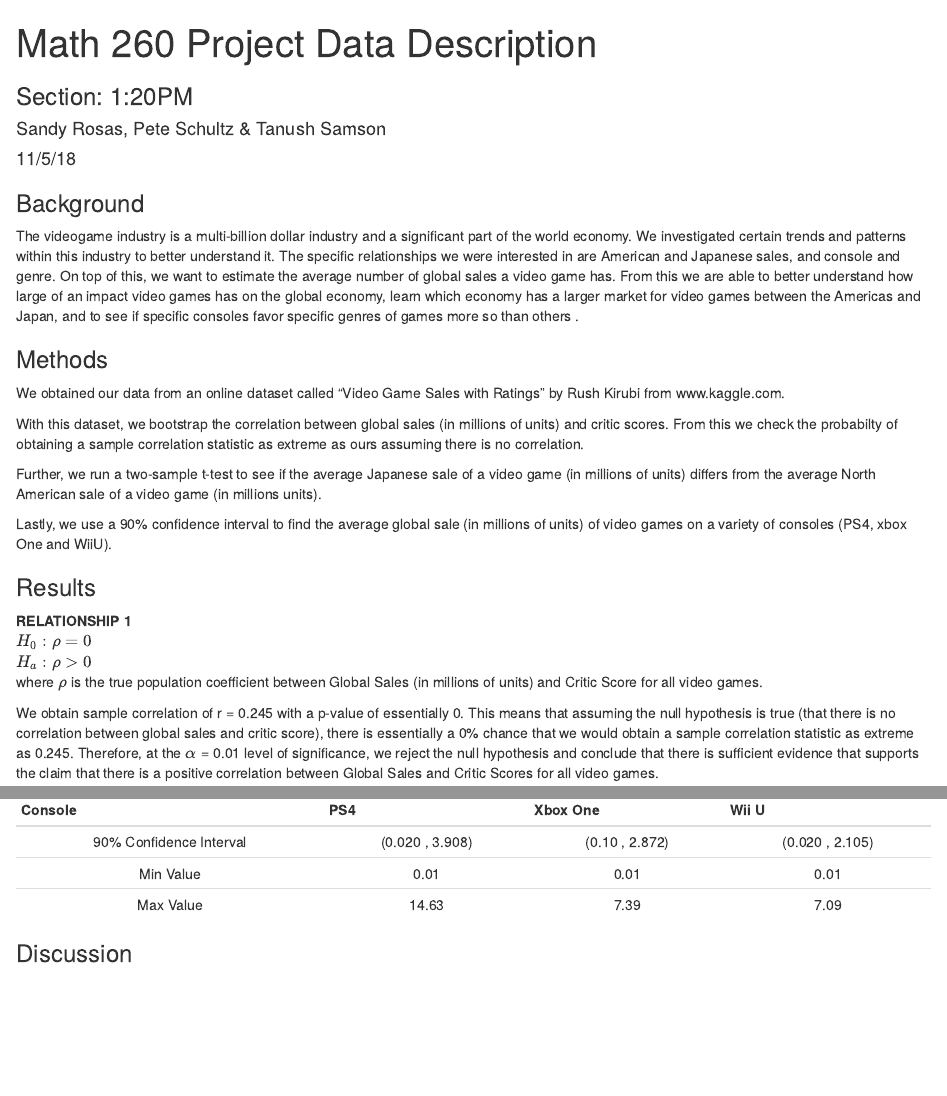
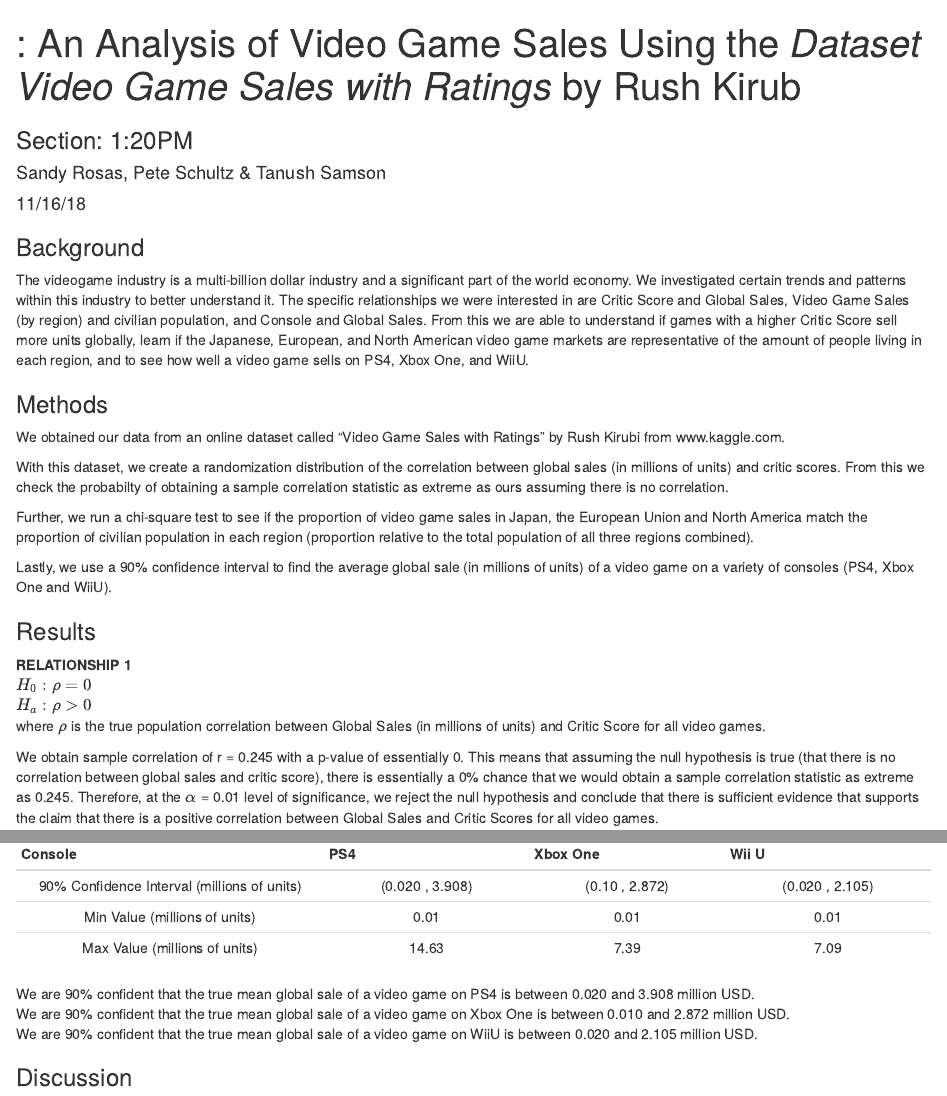
Before and after one commit to Tanflare/AppliedStats, an R Markdown document (Stats Project Final.Rmd): the page in a window 1100 px wide, from its top, and a second part further down, joined at a grey line. Rendered offline with R 4.5, knitr and Pandoc, with nearby package versions; some code elsewhere in the file could not run offline.

Commit message:
Update Stats Project Final.Rmd

````diff
--- a/Stats Project Final.Rmd
+++ b/Stats Project Final.Rmd
@@ -1,8 +1,8 @@
 ---
-title: "Math 260 Project Data Description"
+title: ": An Analysis of Video Game Sales Using the *Dataset Video Game Sales with Ratings* by Rush Kirub"
 subtitle: "Section: 1:20PM"
 author: "Sandy Rosas, Pete Schultz & Tanush Samson"
-date: "11/5/18"
+date: "11/16/18"
 output:
   html_document:
     fig_caption: yes
@@ -19,23 +19,23 @@ Games2 = read.csv(file = "VGS.csv")
 ```
 
 ### Background
-The videogame industry is a multi-billion dollar industry and a significant part of the world economy. We investigated certain trends and patterns within this industry to better understand it. The specific relationships we were interested in are American and Japanese sales, and console and genre. On top of this, we want to estimate the average number of global sales a video game has. From this we are able to better understand how large of an impact video games has on the global economy, learn which economy has a larger market for video games between the Americas and Japan, and to see if specific consoles favor specific genres of games more so than others .
+The videogame industry is a multi-billion dollar industry and a significant part of the world economy. We investigated certain trends and patterns within this industry to better understand it. The specific relationships we were interested in are Critic Score and Global Sales, Video Game Sales (by region) and civilian population, and Console and Global Sales. From this we are able to understand if games with a higher Critic Score sell more units globally, learn if the Japanese, European, and North American video game markets are representative of the amount of people living in each region, and to see how well a video game sells on PS4, Xbox One, and WiiU.
 
 
 ### Methods
 We obtained our data from an online dataset called "Video Game Sales with Ratings" by Rush Kirubi from www.kaggle.com.
 
-With this dataset, we bootstrap the correlation between global sales (in millions of units) and critic scores. From this we check the probabilty of obtaining a sample correlation statistic as extreme as ours assuming there is no correlation.
+With this dataset, we create a randomization distribution of the correlation between global sales (in millions of units) and critic scores. From this we check the probabilty of obtaining a sample correlation statistic as extreme as ours assuming there is no correlation.
 
-Further, we run a two-sample t-test to see if the average Japanese sale of a video game  (in millions of units) differs from the average North American sale of a video game (in millions units).
+Further, we run a chi-square test to see if the proportion of video game sales in Japan, the European Union and North America match the proportion of civilian population in each region (proportion relative to the total population of all three regions combined).
 
-Lastly, we use a 90% confidence interval to find the average global sale (in millions of units) of video games on a variety of consoles (PS4, xbox One and WiiU).
+Lastly, we use a 90% confidence interval to find the average global sale (in millions of units) of a video game on a variety of consoles (PS4, Xbox One and WiiU).
 
 ### Results
 **RELATIONSHIP 1**
 $H_0: \rho = 0$
 $H_a: \rho > 0$
-where $\rho$ is the true population coefficient between Global Sales (in millions of units) and Critic Score for all video games.
+where $\rho$ is the true population correlation between Global Sales (in millions of units) and Critic Score for all video games.
 
 We obtain sample correlation of r = 0.245 with a p-value of essentially 0. This means that assuming the null hypothesis is true (that there is no correlation between global sales and critic score), there is essentially a 0% chance that we would obtain a sample correlation statistic as extreme as 0.245. Therefore, at the $\alpha$ = 0.01 level of significance, we reject the null hypothesis and conclude that there is sufficient evidence that supports the claim that there is a positive correlation between Global Sales and Critic Scores for all video games.
 ```{r}
@@ -51,7 +51,3 @@ prop(~cor >= 0.24547, data = RandomizationCorrelation)
 **RELATIONSHIP 2**
 
 
-```{r}
-#loading the dataset into R
-Games2 = read.csv(file="C:\\Users\\tanus\\Documents\\VGS.csv")
-head(Games2)
@@ -86,9 +82,14 @@ cdata(~Global_Sales, p = 0.9, data = filter(Games2, Platform == "WiiU"))
 
 |         Console         |       PS4       |    Xbox One    |      Wii U      |
 |:-----------------------:|:---------------:|:--------------:|:---------------:|
-| 90% Confidence Interval | (0.020 , 3.908) | (0.10 , 2.872) | (0.020 , 2.105) |
-|        Min Value        |       0.01      |      0.01      |       0.01      |
-|        Max Value        |      14.63      |      7.39      |       7.09      |
+| 90% Confidence Interval (millions of units) | (0.020 , 3.908) | (0.10 , 2.872) | (0.020 , 2.105) |
+|        Min Value  (millions of units)      |       0.01      |      0.01      |       0.01      |
+|        Max Value   (millions of units)     |      14.63      |      7.39      |       7.09      |
+
+We are 90% confident that the true mean global sale of a video game on PS4 is between 0.020 and 3.908 million USD.
+We are 90% confident that the true mean global sale of a video game on Xbox One is between 0.010 and 2.872 million USD.
+We are 90% confident that the true mean global sale of a video game on WiiU is between 0.020 and 2.105 million USD.
+
 
 
 ### Discussion
````
Also changed, not shown: Stats Project Final.Rmd (2 more changed lines).
